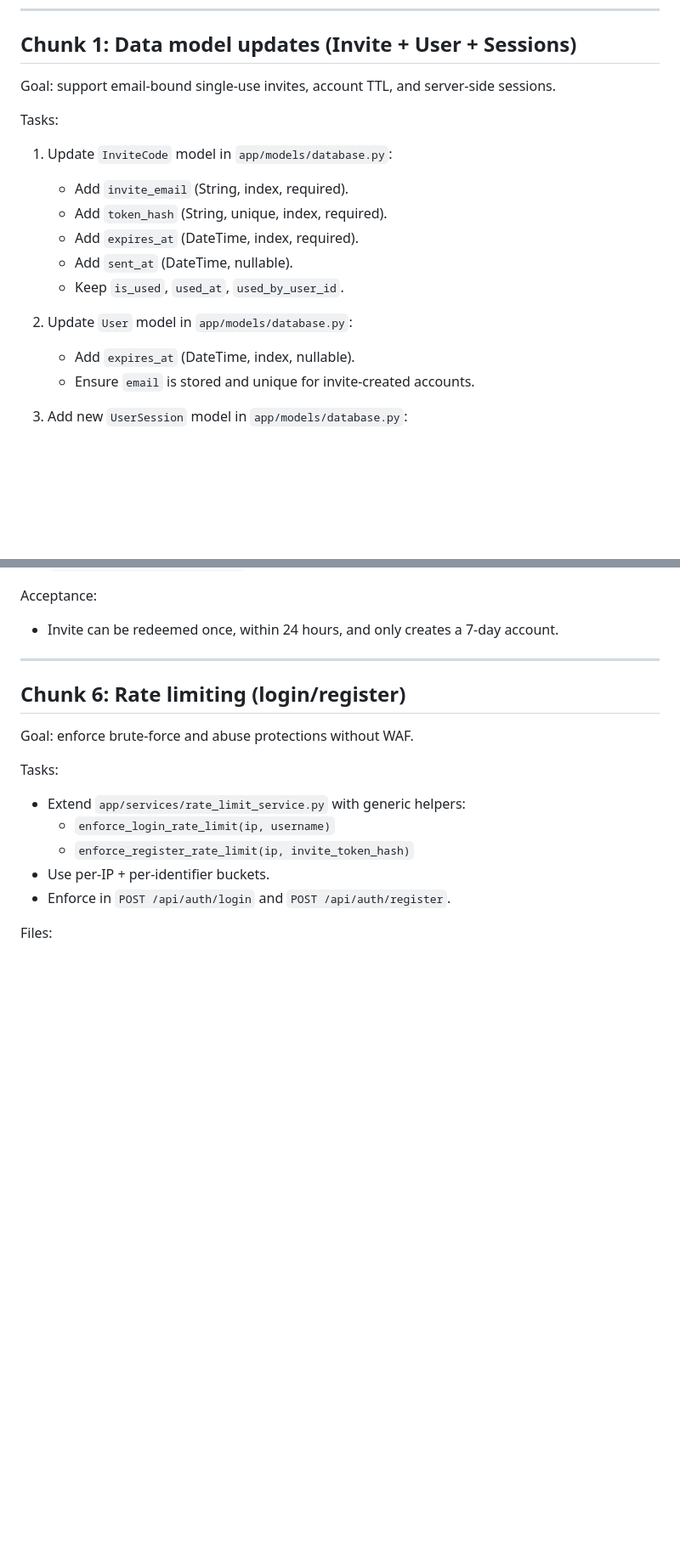
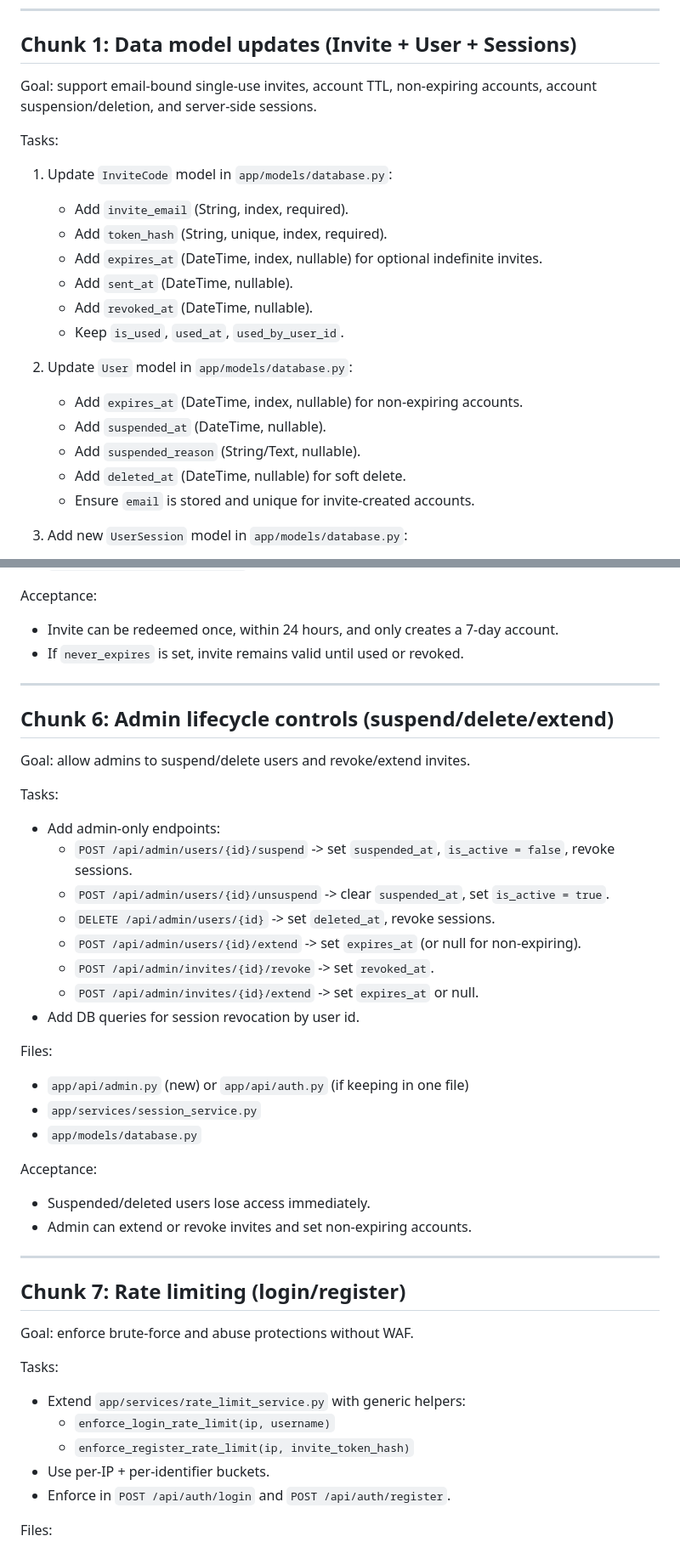
Before and after one commit to johnwesley/dungeon_minus_one, a Markdown page: AUTH_BFF_MIGRATION_PLAN.md, 2 parts joined by grey strips. Shown at 85% size. Rendered like a GitHub page; blank space fills up the shorter version.

```diff
--- a/AUTH_BFF_MIGRATION_PLAN.md
+++ b/AUTH_BFF_MIGRATION_PLAN.md
@@ -40,17 +48,22 @@ Acceptance:
 ---
 
 ## Chunk 1: Data model updates (Invite + User + Sessions)
-Goal: support email-bound single-use invites, account TTL, and server-side sessions.
+Goal: support email-bound single-use invites, account TTL, non-expiring accounts,
+account suspension/deletion, and server-side sessions.
 
 Tasks:
 1) Update `InviteCode` model in `app/models/database.py`:
    - Add `invite_email` (String, index, required).
    - Add `token_hash` (String, unique, index, required).
-   - Add `expires_at` (DateTime, index, required).
+   - Add `expires_at` (DateTime, index, nullable) for optional indefinite invites.
    - Add `sent_at` (DateTime, nullable).
+   - Add `revoked_at` (DateTime, nullable).
    - Keep `is_used`, `used_at`, `used_by_user_id`.
 2) Update `User` model in `app/models/database.py`:
-   - Add `expires_at` (DateTime, index, nullable).
+   - Add `expires_at` (DateTime, index, nullable) for non-expiring accounts.
+   - Add `suspended_at` (DateTime, nullable).
+   - Add `suspended_reason` (String/Text, nullable).
+   - Add `deleted_at` (DateTime, nullable) for soft delete.
    - Ensure `email` is stored and unique for invite-created accounts.
 3) Add new `UserSession` model in `app/models/database.py`:
    - `id` (String, primary key) -> random session id
@@ -174,10 +190,35 @@ Files:
 
 Acceptance:
 - Invite can be redeemed once, within 24 hours, and only creates a 7-day account.
+- If `never_expires` is set, invite remains valid until used or revoked.
 
 ---
 
-## Chunk 6: Rate limiting (login/register)
+## Chunk 6: Admin lifecycle controls (suspend/delete/extend)
+Goal: allow admins to suspend/delete users and revoke/extend invites.
+
+Tasks:
+- Add admin-only endpoints:
+  - `POST /api/admin/users/{id}/suspend` -> set `suspended_at`, `is_active = false`, revoke sessions.
+  - `POST /api/admin/users/{id}/unsuspend` -> clear `suspended_at`, set `is_active = true`.
+  - `DELETE /api/admin/users/{id}` -> set `deleted_at`, revoke sessions.
+  - `POST /api/admin/users/{id}/extend` -> set `expires_at` (or null for non-expiring).
+  - `POST /api/admin/invites/{id}/revoke` -> set `revoked_at`.
+  - `POST /api/admin/invites/{id}/extend` -> set `expires_at` or null.
+- Add DB queries for session revocation by user id.
+
+Files:
+- `app/api/admin.py` (new) or `app/api/auth.py` (if keeping in one file)
+- `app/services/session_service.py`
+- `app/models/database.py`
+
+Acceptance:
+- Suspended/deleted users lose access immediately.
+- Admin can extend or revoke invites and set non-expiring accounts.
+
+---
+
+## Chunk 7: Rate limiting (login/register)
 Goal: enforce brute-force and abuse protections without WAF.
 
 Tasks:
```
Also changed, not shown: other parts of AUTH_BFF_MIGRATION_PLAN.md (+23 -9 lines).
